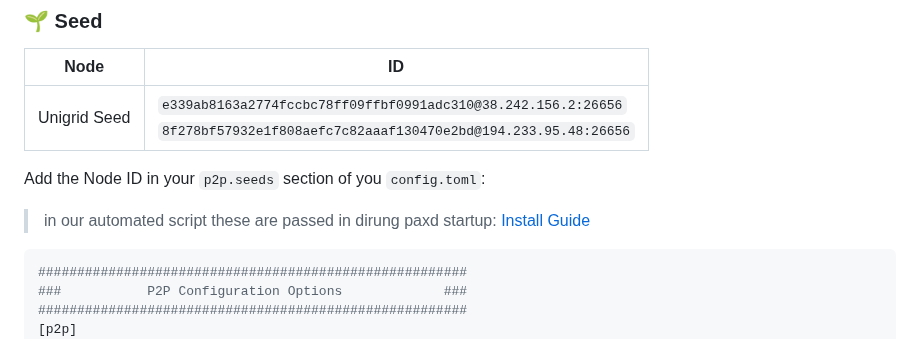
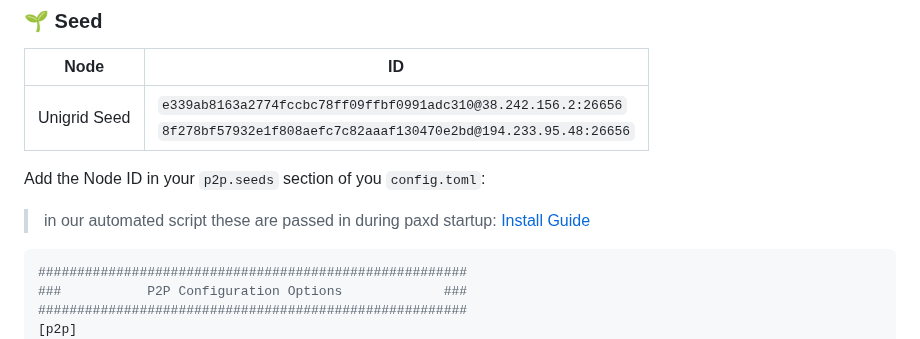
Before and after one commit to unigrid-project/unigrid-cosmos-networks, a Markdown page: README.md, the part around the change. Drawn GitHub-style.

Commit message:
fix typo

````diff
--- a/README.md
+++ b/README.md
@@ -63,7 +63,7 @@ Testnets are an indispensable part of the blockchain development ecosystem. By s
 Add the Node ID in your `p2p.seeds` section of you `config.toml`:
 
 
-> in our automated script these are passed in dirung paxd startup: [Install Guide](https://github.com/unigrid-project/unigrid-cosmos-networks/tree/master/unigrid-testnet-1)
+> in our automated script these are passed in during paxd startup: [Install Guide](https://github.com/unigrid-project/unigrid-cosmos-networks/tree/master/unigrid-testnet-1)
 
 ```toml
 #######################################################
````
